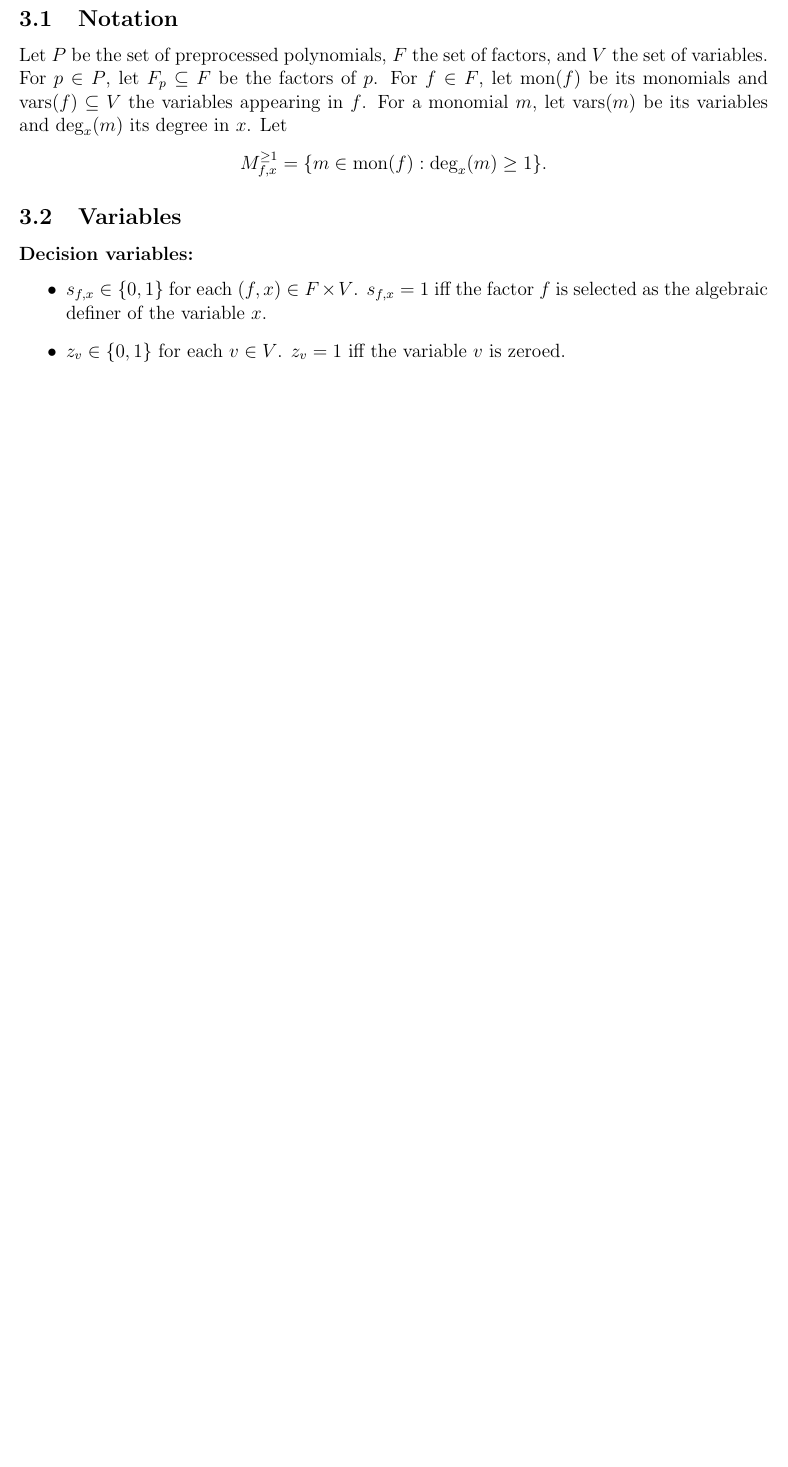
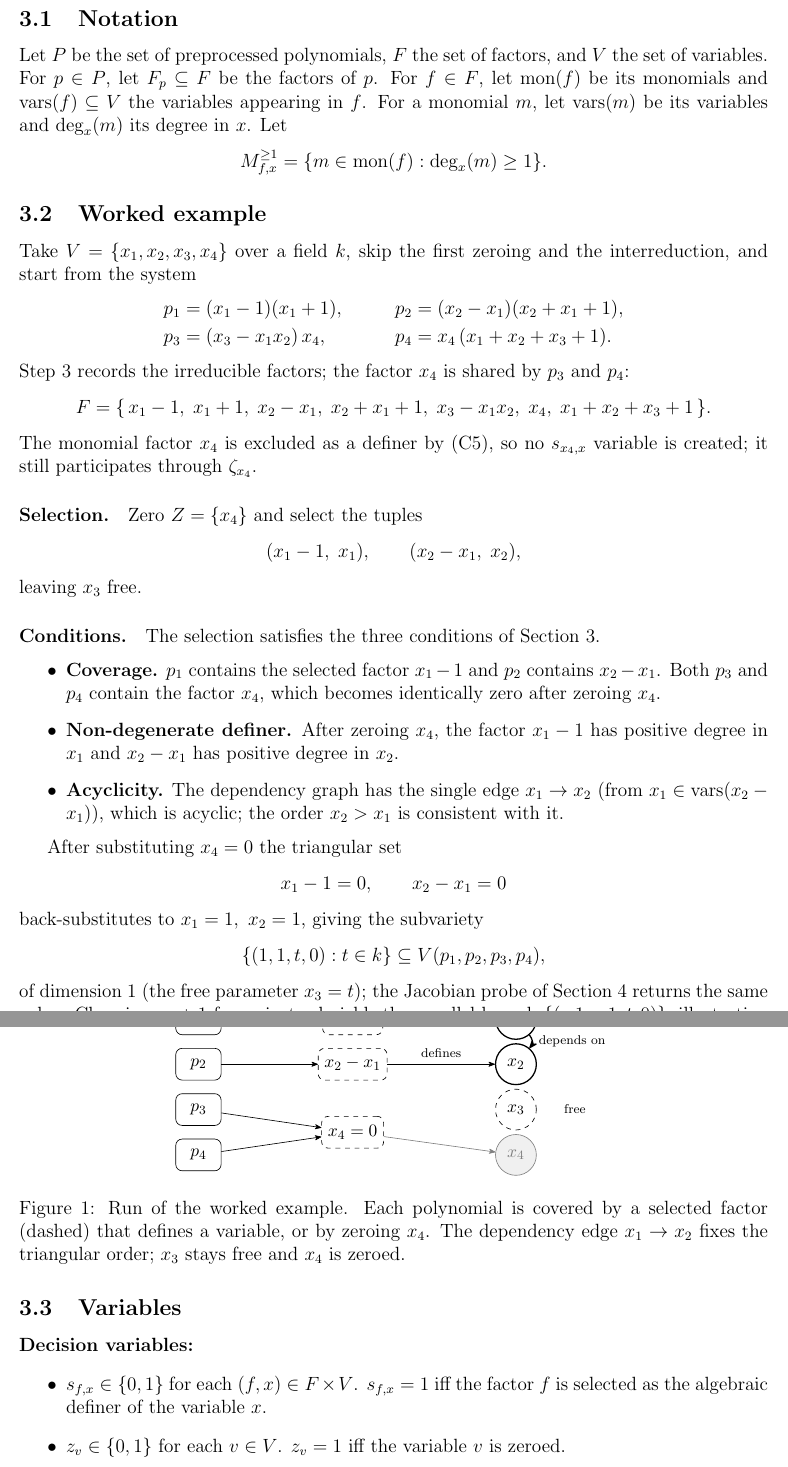
Before and after one commit to IlayMenahem/soothing, a LaTeX document (auxilary/main.tex): part of page 4 of 6 before the commit and two parts of pages 4 and 5 of 7 after it, the two joined at a grey line, cut so that both start at the same text, the shorter picture padded with empty space. Compiled offline with pdfLaTeX.

Commit message:
add a worked example

```diff
--- a/auxilary/main.tex
+++ b/auxilary/main.tex
@@ -5,6 +5,8 @@
 \usepackage{amsthm}
 \usepackage{hyperref}
 \usepackage{geometry}
+\usepackage{tikz}
+\usetikzlibrary{positioning, arrows.meta}
 
 \geometry{margin=1in}
 
@@ -122,6 +124,85 @@ Let $P$ be the set of preprocessed polynomials, $F$ the set of factors, and $V$
     M^{\ge 1}_{f,x} = \{m \in \mathrm{mon}(f) : \deg_x(m) \ge 1\}.
 \]
 
+\subsection{Worked example}
+
+Take $V = \{x_1, x_2, x_3, x_4\}$ over a field $k$, skip the first zeroing and the interreduction, and start from the system
+\[
+\begin{aligned}
+    p_1 &= (x_1 - 1)(x_1 + 1), &\qquad
+    p_2 &= (x_2 - x_1)(x_2 + x_1 + 1), \\
+    p_3 &= (x_3 - x_1 x_2)\, x_4, &\qquad
+    p_4 &= x_4\,(x_1 + x_2 + x_3 + 1).
+\end{aligned}
+\]
+Step~3 records the irreducible factors; the factor $x_4$ is shared by $p_3$ and $p_4$:
+\[
+    F = \{\, x_1 - 1,\; x_1 + 1,\; x_2 - x_1,\; x_2 + x_1 + 1,\; x_3 - x_1 x_2,\; x_4,\; x_1 + x_2 + x_3 + 1 \,\}.
+\]
+The monomial factor $x_4$ is excluded as a definer by (C5), so no $s_{x_4, x}$ variable is created; it still participates through $\zeta_{x_4}$.
+
+\paragraph{Selection.} Zero $Z = \{x_4\}$ and select the tuples
+\[
+    (x_1 - 1,\; x_1), \qquad (x_2 - x_1,\; x_2),
+\]
+leaving $x_3$ free.
+
+\paragraph{Conditions.} The selection satisfies the three conditions of Section~3.
+\begin{itemize}
+    \item \textbf{Coverage.} $p_1$ contains the selected factor $x_1 - 1$ and $p_2$ contains $x_2 - x_1$. Both $p_3$ and $p_4$ contain the factor $x_4$, which becomes identically zero after zeroing $x_4$.
+    \item \textbf{Non-degenerate definer.} After zeroing $x_4$, the factor $x_1 - 1$ has positive degree in $x_1$ and $x_2 - x_1$ has positive degree in $x_2$.
+    \item \textbf{Acyclicity.} The dependency graph has the single edge $x_1 \to x_2$ (from $x_1 \in \mathrm{vars}(x_2 - x_1)$), which is acyclic; the order $x_2 > x_1$ is consistent with it.
+\end{itemize}
+
+\begin{figure}[h]
+\centering
+\begin{tikzpicture}[
+    >={Stealth[round]},
+    poly/.style={draw, rounded corners, minimum height=7mm, minimum width=10mm},
+    fac/.style={draw, dashed, rounded corners, minimum height=7mm},
+    var/.style={circle, draw, thick, minimum size=9mm},
+    free/.style={circle, draw, dashed, minimum size=9mm},
+    zero/.style={circle, draw, gray, fill=gray!12, text=gray, minimum size=9mm},
+    every node/.style={font=\small},
+]
+    % polynomials
+    \node[poly] (p1) at (0, 3)   {$p_1$};
+    \node[poly] (p2) at (0, 2)   {$p_2$};
+    \node[poly] (p3) at (0, 1)   {$p_3$};
+    \node[poly] (p4) at (0, 0)   {$p_4$};
+    % chosen factors / zeroing
+    \node[fac]  (f1) at (3.4, 3) {$x_1 - 1$};
+    \node[fac]  (f2) at (3.4, 2) {$x_2 - x_1$};
+    \node[fac]  (zz) at (3.4, 0.5) {$x_4 = 0$};
+    % variables
+    \node[var]  (v1) at (7, 3)   {$x_1$};
+    \node[var]  (v2) at (7, 2)   {$x_2$};
+    \node[free] (v3) at (7, 1)   {$x_3$};
+    \node[zero] (v4) at (7, 0)   {$x_4$};
+    % coverage edges
+    \draw[->] (p1) -- (f1);  \draw[->] (f1) -- node[above, font=\scriptsize] {defines} (v1);
+    \draw[->] (p2) -- (f2);  \draw[->] (f2) -- node[above, font=\scriptsize] {defines} (v2);
+    \draw[->] (p3) -- (zz);
+    \draw[->] (p4) -- (zz);
+    \draw[->, gray] (zz) -- (v4);
+    % dependency edge (triangular order)
+    \draw[->, thick] (v1) to[bend left=40] node[right, font=\scriptsize] {depends on} (v2);
+    % free annotation
+    \node[font=\scriptsize] at (8.3, 1) {free};
+\end{tikzpicture}
+\caption{Run of the worked example. Each polynomial is covered by a selected factor (dashed) that defines a variable, or by zeroing $x_4$. The dependency edge $x_1 \to x_2$ fixes the triangular order; $x_3$ stays free and $x_4$ is zeroed.}
+\end{figure}
+
+After substituting $x_4 = 0$ the triangular set
+\[
+    x_1 - 1 = 0, \qquad x_2 - x_1 = 0
+\]
+back-substitutes to $x_1 = 1,\ x_2 = 1$, giving the subvariety
+\[
+    \{(1, 1, t, 0) : t \in k\} \subseteq V(p_1, p_2, p_3, p_4),
+\]
+of dimension $1$ (the free parameter $x_3 = t$); the Jacobian probe of Section~4 returns the same value. Choosing $x_1 + 1$ for $p_1$ instead yields the parallel branch $\{(-1, -1, t, 0)\}$, illustrating the factor choice of Claim~2.
+
 \subsection{Variables}
 
 \textbf{Decision variables:}
```
